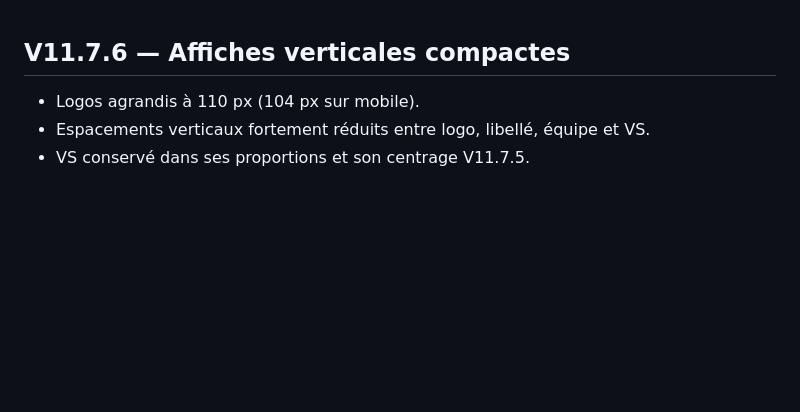
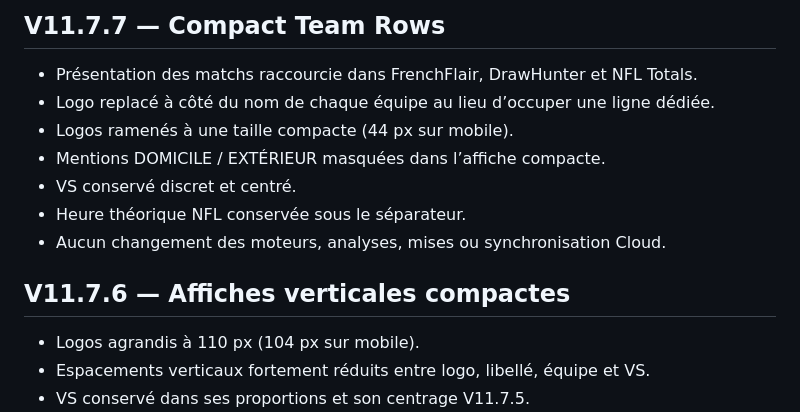
Before and after one commit to GeoffPelletoche/SportLab, a Markdown page: CHANGELOG.md, the part around the change. Rendered like a GitHub page; blank space fills up the shorter version.

```diff
--- a/CHANGELOG.md
+++ b/CHANGELOG.md
@@ -1,3 +1,13 @@
+## V11.7.7 — Compact Team Rows
+
+- Présentation des matchs raccourcie dans FrenchFlair, DrawHunter et NFL Totals.
+- Logo replacé à côté du nom de chaque équipe au lieu d’occuper une ligne dédiée.
+- Logos ramenés à une taille compacte (44 px sur mobile).
+- Mentions DOMICILE / EXTÉRIEUR masquées dans l’affiche compacte.
+- VS conservé discret et centré.
+- Heure théorique NFL conservée sous le séparateur.
+- Aucun changement des moteurs, analyses, mises ou synchronisation Cloud.
+
 ## V11.7.6 — Affiches verticales compactes
 
 - Logos agrandis à 110 px (104 px sur mobile).
```
Also changed, not shown: README.md (+1 -1 lines).
